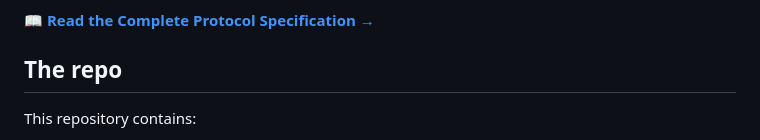
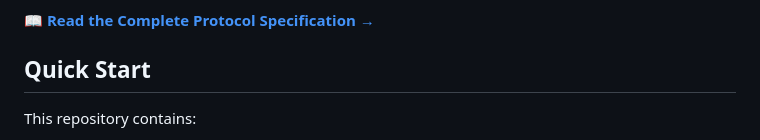
Before and after one commit to stonebraker/lap, a Markdown page: README.md, the part around the change. GitHub-like rendering.

Commit message:
Rename "The repo" to "Quick Start"

```diff
--- a/README.md
+++ b/README.md
@@ -18,7 +18,7 @@ It does not concern itself with the fetching and embedding of content which can
 
 📖 **[Read the Complete Protocol Specification →](docs/protocol-overview.md)**
 
-## The repo
+## Quick Start
 
 This repository contains:
 
```
